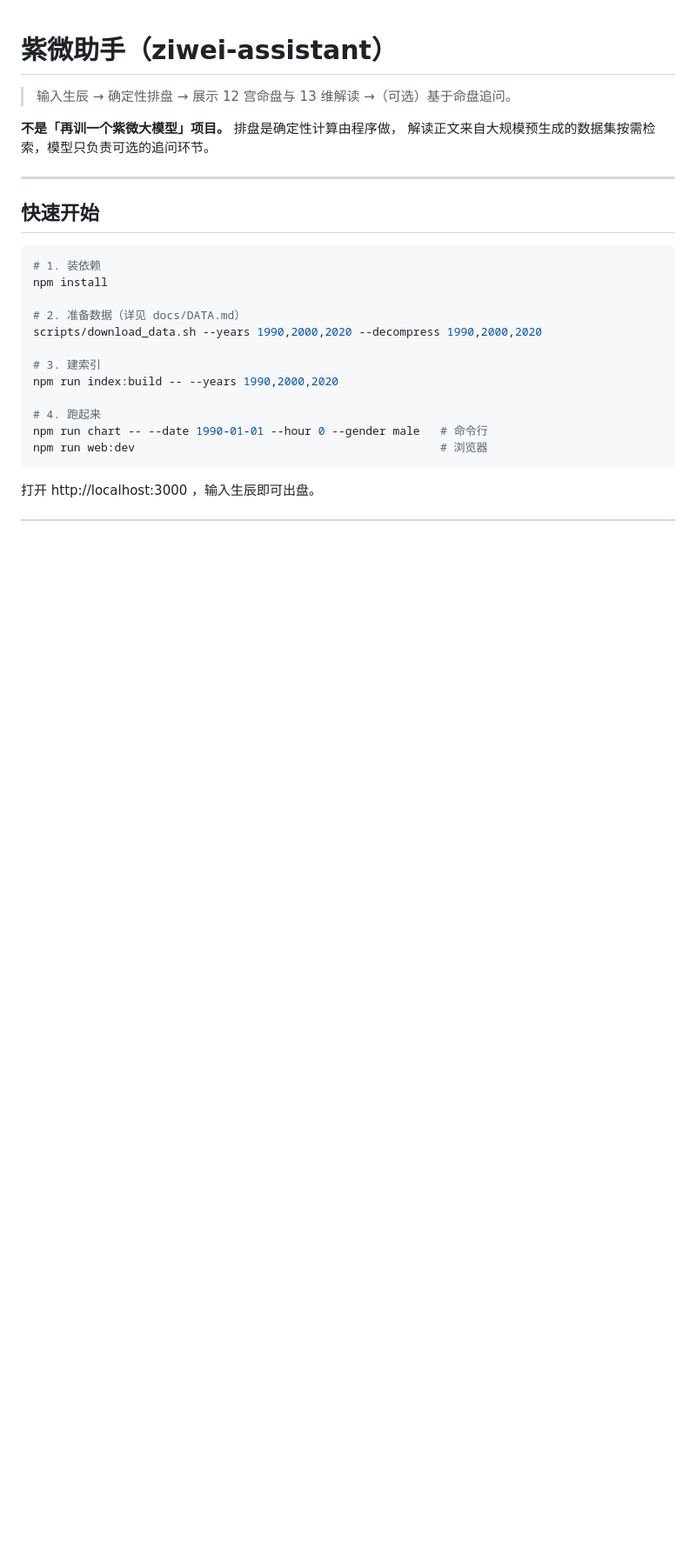
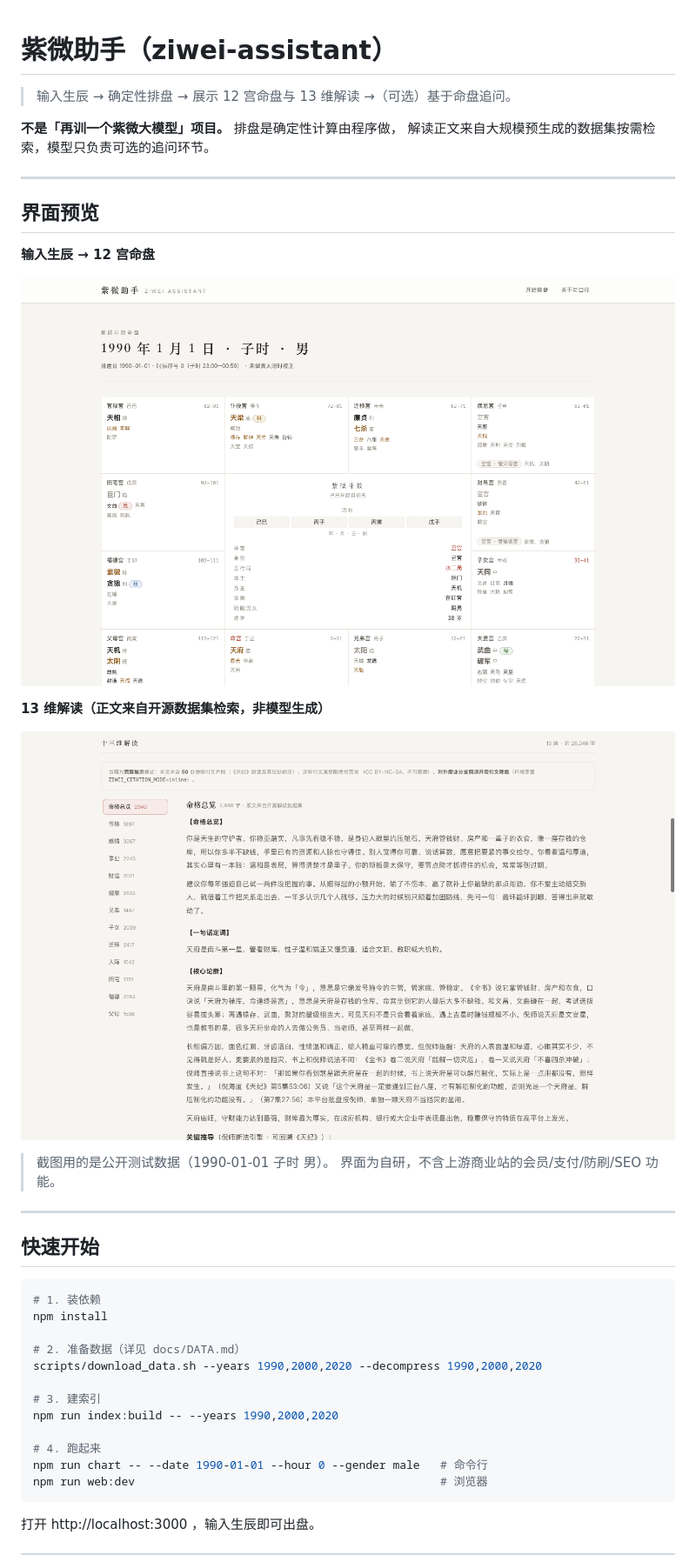
Before and after one commit to frankfika/ziwei, a Markdown page: README.md, the part around the change. Shown at 87% size. GitHub-like rendering; pictures changed too: docs/images/chart.png (added), docs/images/reading.png (added); blank space fills up the shorter version.

Commit message:
docs: README 加界面预览（12 宫命盘 + 13 维解读截图）
仓库页此前看不出这是个带网页应用的项目 —— 代码里有 apps/web，
但 README 没有任何界面证据，截图只在本地 .verify/ 里。

```diff
--- a/README.md
+++ b/README.md
@@ -4,6 +4,21 @@
 
 **不是「再训一个紫微大模型」项目。** 排盘是确定性计算由程序做，
 解读正文来自大规模预生成的数据集按需检索，模型只负责可选的追问环节。
+
+---
+
+## 界面预览
+
+**输入生辰 → 12 宫命盘**
+
+![十二宫命盘](docs/images/chart.png)
+
+**13 维解读（正文来自开源数据集检索，非模型生成）**
+
+![十三维解读](docs/images/reading.png)
+
+> 截图用的是公开测试数据（1990-01-01 子时 男）。
+> 界面为自研，不含上游商业站的会员/支付/防刷/SEO 功能。
 
 ---
 
```
Also changed, not shown: docs/images/home.png (added).
